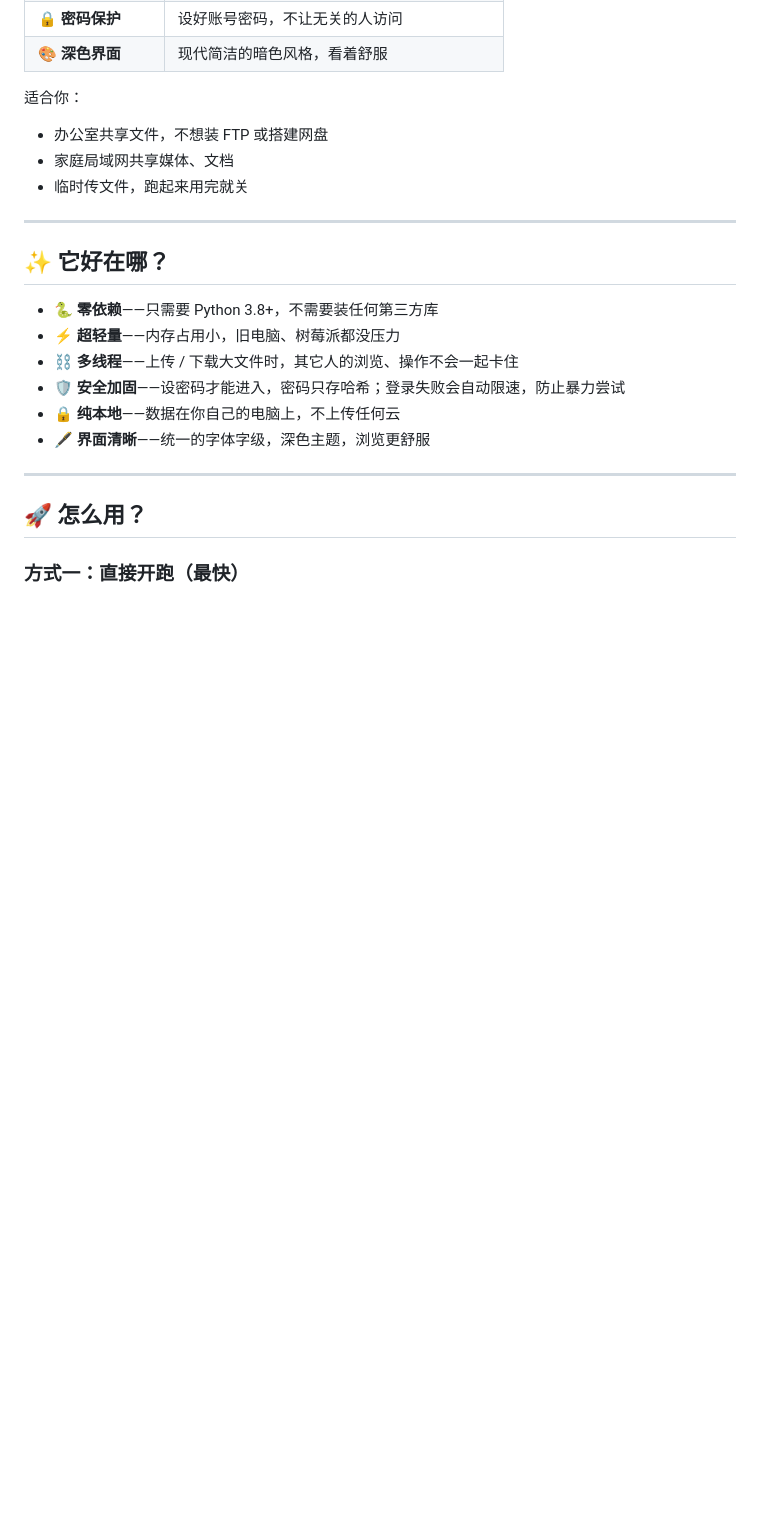
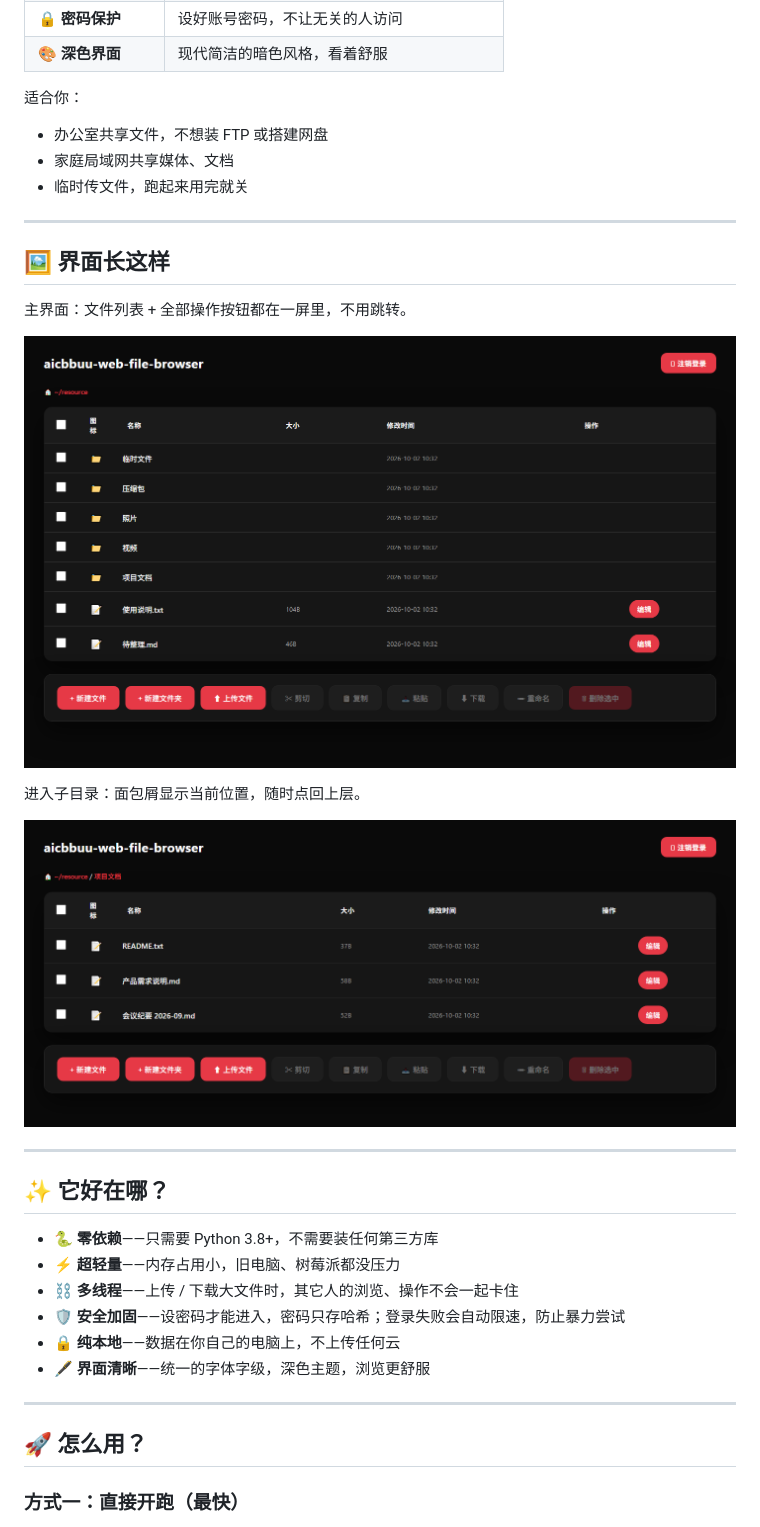
Before and after one commit to aicbbuu/aicbbuu-web-file-browser, a Markdown page: README.md, the part around the change. Drawn GitHub-style; pictures changed too: docs/main-interface.png (added), docs/subfolder.png (added); blank space fills up the shorter version.

Commit message:
README 加界面截图：主界面与子目录浏览

```diff
--- a/README.md
+++ b/README.md
@@ -33,6 +33,18 @@
 - 办公室共享文件，不想装 FTP 或搭建网盘
 - 家庭局域网共享媒体、文档
 - 临时传文件，跑起来用完就关
+
+---
+
+## 🖼️ 界面长这样
+
+主界面：文件列表 + 全部操作按钮都在一屏里，不用跳转。
+
+![文件浏览主界面](docs/main-interface.png)
+
+进入子目录：面包屑显示当前位置，随时点回上层。
+
+![子目录浏览](docs/subfolder.png)
 
 ---
 
```
